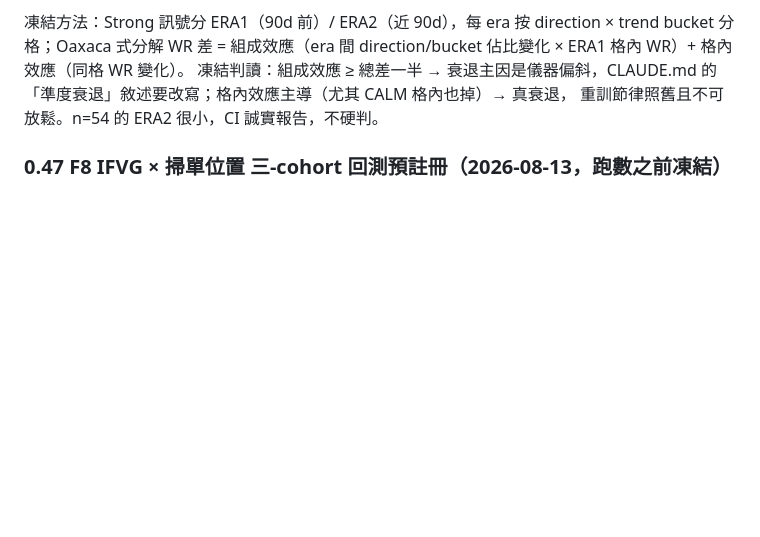
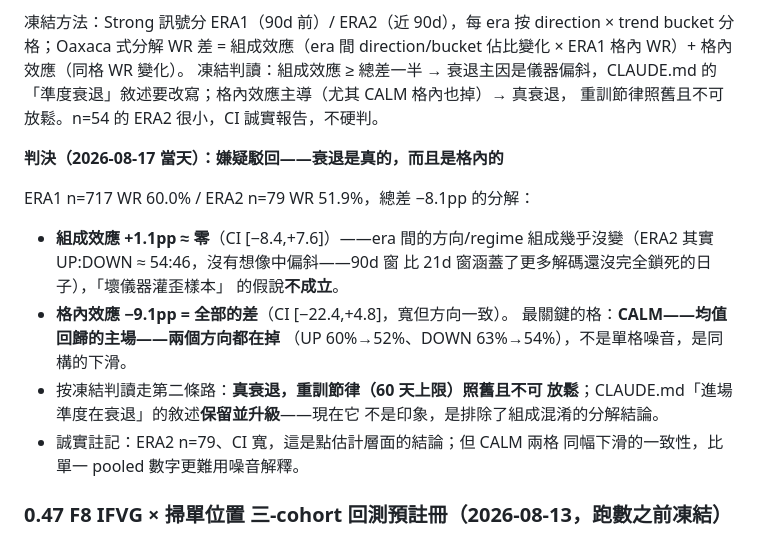
Before and after one commit to rfobelieve-crypto/rfobot, a Markdown page: TODO.md, the part around the change. Drawn GitHub-style; blank space fills up the shorter version.

Commit message:
research(survival): §0.49b 判決——嫌疑駁回,衰退是格內的真衰退
分解結果:總差 −8.1pp = 組成效應 +1.1pp(≈零) + 格內效應 −9.1pp(全部)。
「壞解碼灌歪樣本」的假說不成立——ERA2 的方向組成其實接近均衡(54:46),
90d 窗涵蓋了解碼鎖死前的日子。關鍵證據:CALM(均值回歸主場)兩個方向
同幅下滑(UP 60→52、DOWN 63→54),同構下滑比 pooled 數字更難用噪音解釋。

按預註冊判讀走第二條路:真衰退,60 天重訓上限不可放鬆。CLAUDE.md 的
「進場準度在衰退」從印象升級為排除了組成混淆的分解結論。

生存條件線今天兩個假說死亡(SF-P3 回填率、衰退-artifact 嫌疑),兩個
死亡都產出比活著更尖的知識——這條線的工作方式如此。

Co-Authored-By: Claude Opus 5 (1M context) <noreply@anthropic.com>
Claude-Session: https://claude.ai/code/session_01TXrqBcugwzwx5XEiZ625s2

```diff
--- a/TODO.md
+++ b/TODO.md
@@ -104,6 +104,22 @@ direction/bucket 佔比變化 × ERA1 格內 WR）+ 格內效應（同格 WR 變
 凍結判讀：組成效應 ≥ 總差一半 → 衰退主因是儀器偏斜，CLAUDE.md 的
 「準度衰退」敘述要改寫；格內效應主導（尤其 CALM 格內也掉）→ 真衰退，
 重訓節律照舊且不可放鬆。n=54 的 ERA2 很小，CI 誠實報告，不硬判。
+
+**判決（2026-08-17 當天）：嫌疑駁回——衰退是真的，而且是格內的**
+
+ERA1 n=717 WR 60.0% / ERA2 n=79 WR 51.9%，總差 −8.1pp 的分解：
+- **組成效應 +1.1pp ≈ 零**（CI [−8.4,+7.6]）——era 間的方向/regime
+  組成幾乎沒變（ERA2 其實 UP:DOWN ≈ 54:46，沒有想像中偏斜——90d 窗
+  比 21d 窗涵蓋了更多解碼還沒完全鎖死的日子），「壞儀器灌歪樣本」
+  的假說**不成立**。
+- **格內效應 −9.1pp = 全部的差**（CI [−22.4,+4.8]，寬但方向一致）。
+  最關鍵的格：**CALM——均值回歸的主場——兩個方向都在掉**
+  （UP 60%→52%、DOWN 63%→54%），不是單格噪音，是同構的下滑。
+- 按凍結判讀走第二條路：**真衰退，重訓節律（60 天上限）照舊且不可
+  放鬆**；CLAUDE.md「進場準度在衰退」的敘述**保留並升級**——現在它
+  不是印象，是排除了組成混淆的分解結論。
+- 誠實註記：ERA2 n=79、CI 寬，這是點估計層面的結論；但 CALM 兩格
+  同幅下滑的一致性，比單一 pooled 數字更難用噪音解釋。
 
 ### 0.47 F8 IFVG × 掃單位置 三-cohort 回測預註冊（2026-08-13，跑數之前凍結）
 
```
Also changed, not shown: CLAUDE.md (+4 -1 lines).
